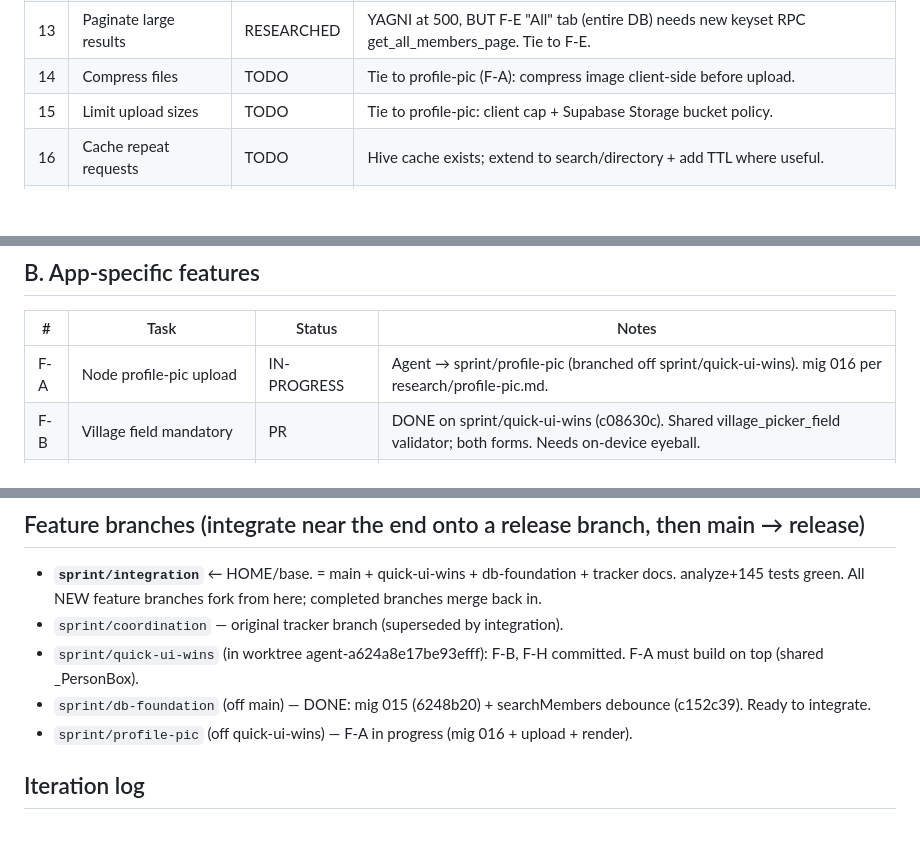
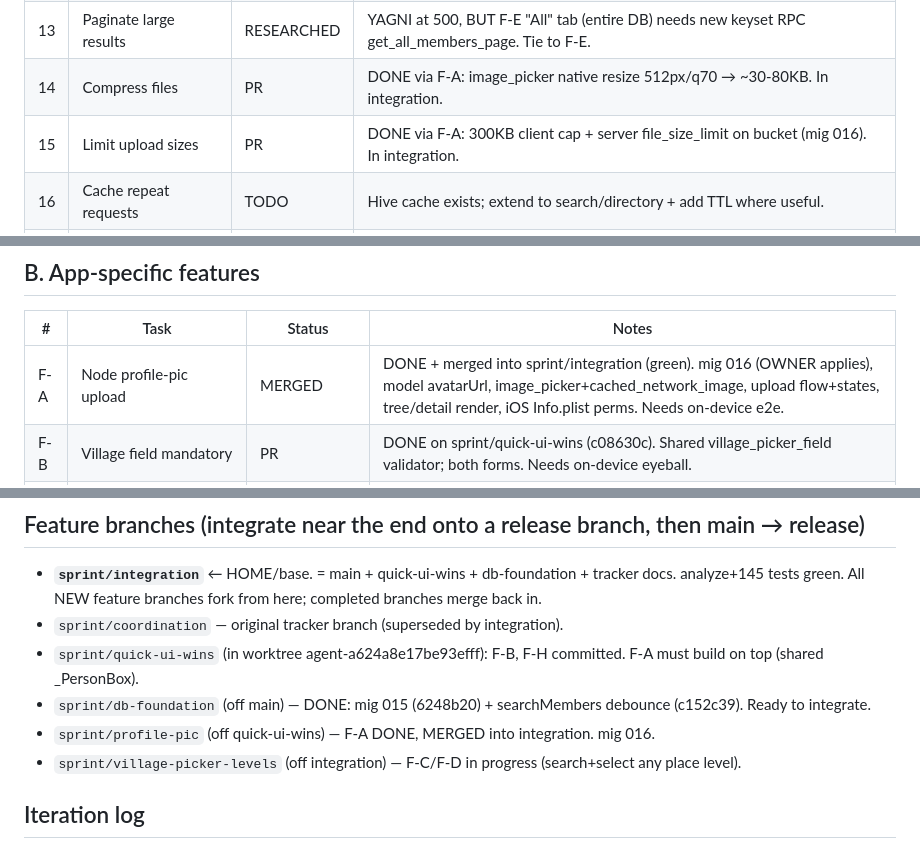
Before and after one commit to Priyanshu-Prime/Vanshavali, a Markdown page: docs/autonomous-sprint/PROGRESS.md, 3 parts joined by grey strips. Rendered like a GitHub page; blank space fills up the shorter version.

Commit message:
Sprint i3b: merge profile-pic (F-A) into integration (green); #14/#15 done

```diff
--- a/docs/autonomous-sprint/PROGRESS.md
+++ b/docs/autonomous-sprint/PROGRESS.md
@@ -38,8 +38,8 @@ next highest-value unchecked task, update status here. Started 2026-09-22.
 | 11 | Optimise DB queries | PR | mig 015 (6248b20) adds pg_trgm; owner must apply. FKs already covered. |
 | 12 | DB indexes | PR | mig 015 DONE on sprint/db-foundation (6248b20): pg_trgm + 6 GIN + dropped dead index. OWNER applies SQL. |
 | 13 | Paginate large results | RESEARCHED | YAGNI at 500, BUT F-E "All" tab (entire DB) needs new keyset RPC get_all_members_page. Tie to F-E. |
-| 14 | Compress files | TODO | Tie to profile-pic (F-A): compress image client-side before upload. |
-| 15 | Limit upload sizes | TODO | Tie to profile-pic: client cap + Supabase Storage bucket policy. |
+| 14 | Compress files | PR | DONE via F-A: image_picker native resize 512px/q70 → ~30-80KB. In integration. |
+| 15 | Limit upload sizes | PR | DONE via F-A: 300KB client cap + server file_size_limit on bucket (mig 016). In integration. |
 | 16 | Cache repeat requests | TODO | Hive cache exists; extend to search/directory + add TTL where useful. |
 | 17 | Uptime monitoring | PR | ping() RPC DONE in mig 015 (sprint/db-foundation). OWNER: apply 015 + point UptimeRobot at rpc/ping (URGENT vs 7-day auto-pause). |
 | 18 | Error logging + Slack forward | RESEARCHED | error_logs EXISTS (008). Non-admin usually can't make Slack webhook → OWNER (personal workspace/Discord). Build pg_net trigger AFTER owner has webhook. |
@@ -50,7 +50,7 @@ next highest-value unchecked task, update status here. Started 2026-09-22.
 
 | # | Task | Status | Notes |
 |---|------|--------|-------|
-| F-A | Node profile-pic upload | IN-PROGRESS | Agent → sprint/profile-pic (branched off sprint/quick-ui-wins). mig 016 per research/profile-pic.md. |
+| F-A | Node profile-pic upload | MERGED | DONE + merged into sprint/integration (green). mig 016 (OWNER applies), model avatarUrl, image_picker+cached_network_image, upload flow+states, tree/detail render, iOS Info.plist perms. Needs on-device e2e. |
 | F-B | Village field mandatory | PR | DONE on sprint/quick-ui-wins (c08630c). Shared village_picker_field validator; both forms. Needs on-device eyeball. |
 | F-C | Make everything searchable | IN-PROGRESS | Agent → sprint/village-picker-levels. Village picker: search ACROSS all levels (district/taluka/village), not just leaf villages. (Member search already ILIKEs name/village/city in search_family_members — backend covered.) |
 | F-D | Any-level village selectable | IN-PROGRESS | Agent → sprint/village-picker-levels. Allow selecting a district/taluka/village itself as origin (e.g. "Patan" as a village of origin); don't force drilling to a leaf. |
@@ -78,7 +78,8 @@ All migrations are applied by OWNER in the Supabase SQL editor — the loop writ
 - `sprint/coordination` — original tracker branch (superseded by integration).
 - `sprint/quick-ui-wins` (in worktree agent-a624a8e17be93efff): F-B, F-H committed. F-A must build on top (shared _PersonBox).
 - `sprint/db-foundation` (off main) — DONE: mig 015 (6248b20) + searchMembers debounce (c152c39). Ready to integrate.
-- `sprint/profile-pic` (off quick-ui-wins) — F-A in progress (mig 016 + upload + render).
+- `sprint/profile-pic` (off quick-ui-wins) — F-A DONE, MERGED into integration. mig 016.
+- `sprint/village-picker-levels` (off integration) — F-C/F-D in progress (search+select any place level).
 
 ## Iteration log
 - **2026-09-22 i1:** Set up loop (cron 1e6d184c), created tracker + owner-action doc, triaged all 30 items (marked payments N/A), dispatched 3 research agents (R-infra, R-media, R-claim). Next: collect research → begin implementation on the quickest wins (F-B, F-G, F-H) while research lands.
```
